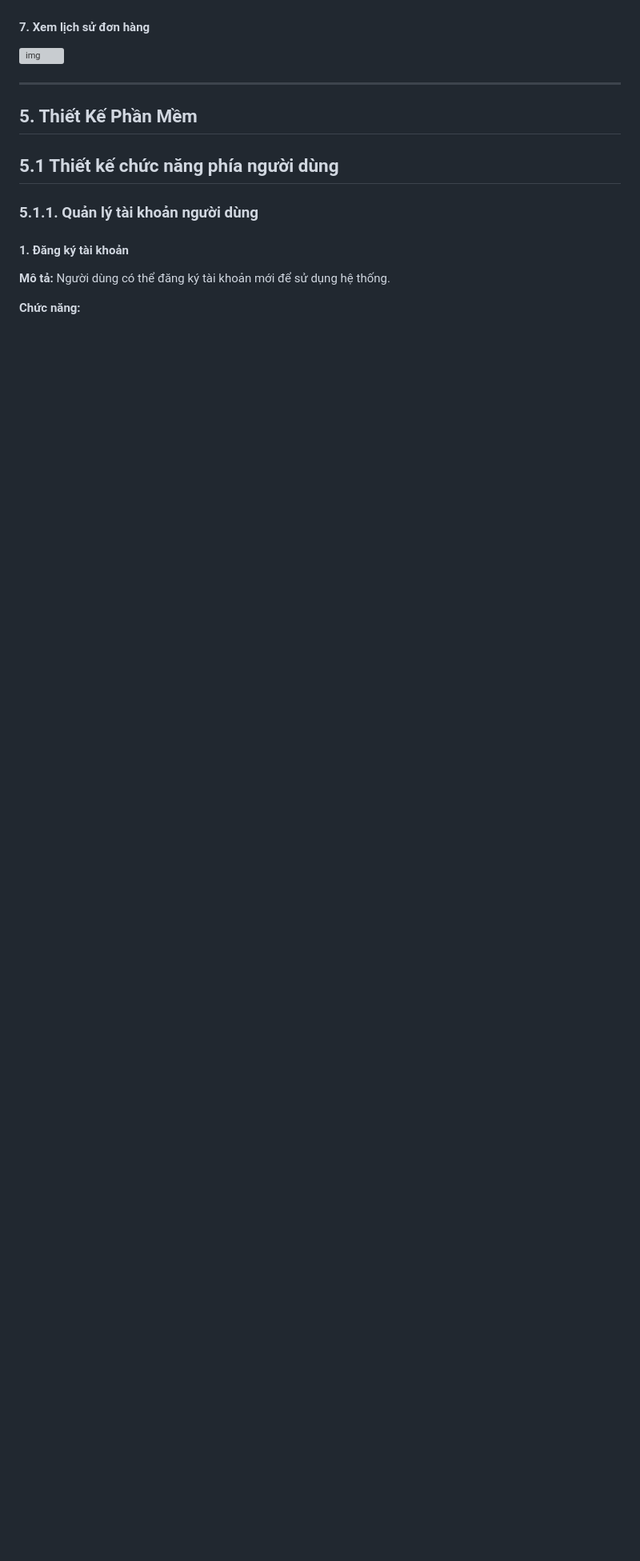
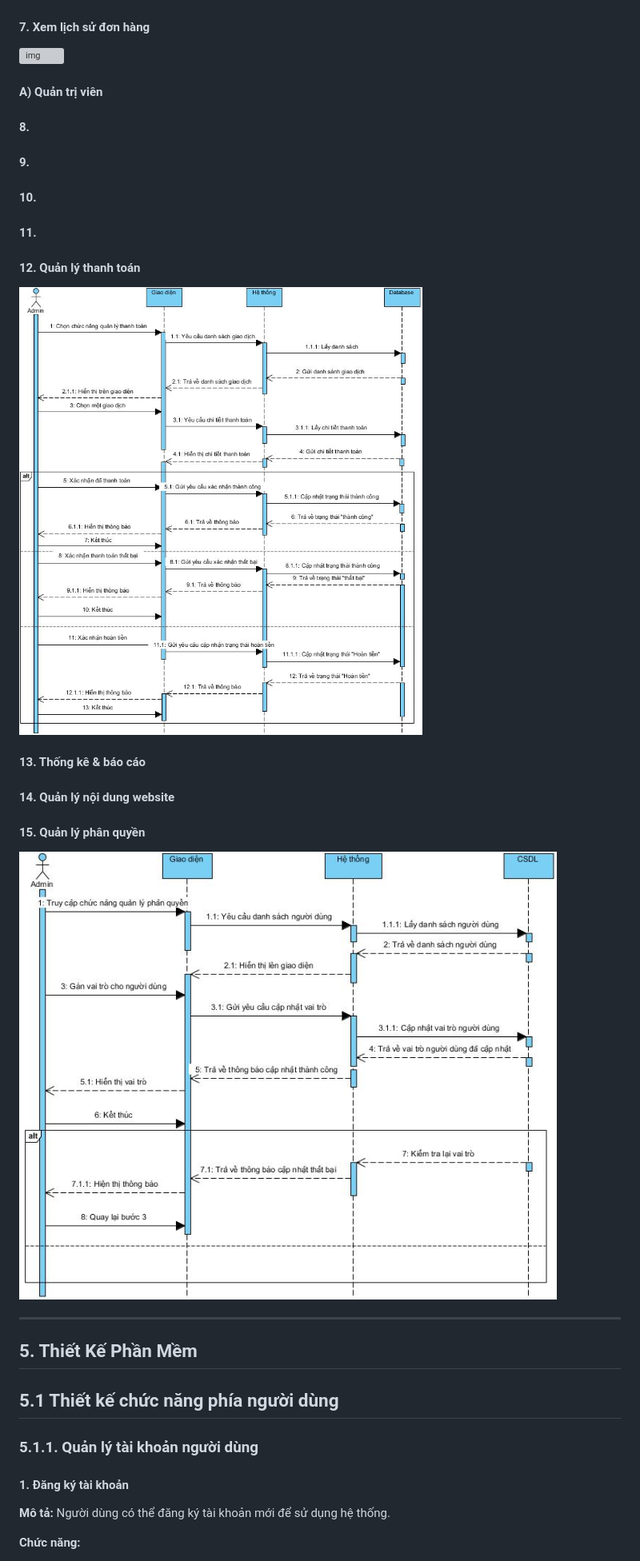
Before and after one commit to cchien59941/wow-food, a Markdown page: pttkht_wowfood.md, the part around the change. Shown: that part at 80% size. GitHub-like rendering; pictures changed too: public/assets/images/SE_QuanLyPhanQuyen.jpg (added), public/assets/images/SE_QuanLyThanhToan.jpg (added); blank space fills up the shorter version; grey boxes are pictures that could not be loaded.

Commit message:
Ve usecase va tuan tu cua Quan ly thanh toan va Quan ly phan quyen

```diff
--- a/pttkht_wowfood.md
+++ b/pttkht_wowfood.md
@@ -267,8 +267,24 @@ Thể hiện các đối tượng tương tác với nhau như thế nào theo t
 
 ![img](public/assets/images/sequence3.png)
 
-
-
+#### A) Quản trị viên
+
+#### 8.
+
+#### 9.
+
+#### 10.
+
+#### 11.
+
+#### 12. Quản lý thanh toán
+![img](public/assets/images/SE_QuanLyThanhToan.jpg)
+#### 13. Thống kê & báo cáo
+
+#### 14. Quản lý nội dung website
+
+#### 15. Quản lý phân quyền
+![img](public/assets/images/SE_QuanLyPhanQuyen.jpg)
 
 
 ---
```
